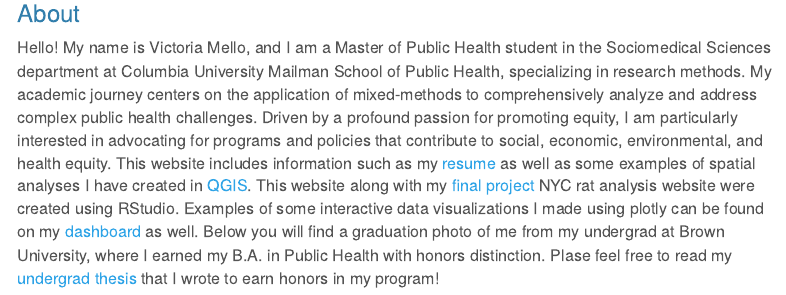
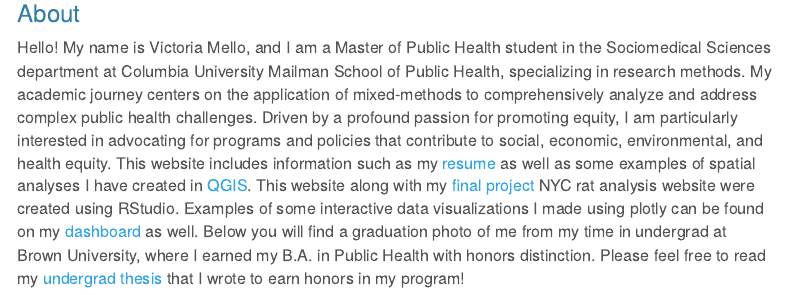
Before and after one commit to VictoriaMello1/Victoria-Mello.github.io, an R Markdown document (about.Rmd): the page in a window 1100 px wide, from 140 px down. The pictures show the output file about.html that the author committed with the source, opened offline; library style sheets and scripts come from the installed R packages; menus at the side of the page are left out.

Commit message:
fixing typos in bio

```diff
--- a/about.Rmd
+++ b/about.Rmd
@@ -12,6 +12,6 @@ output:
 </style>
 
 ### About
-Hello! My name is Victoria Mello, and I am a Master of Public Health student in the Sociomedical Sciences department at Columbia University Mailman School of Public Health, specializing in research methods. My academic journey centers on the application of mixed-methods to comprehensively analyze and address complex public health challenges. Driven by a profound passion for promoting equity, I am particularly interested in advocating for programs and policies that contribute to social, economic, environmental, and health equity. This website includes information such as my [resume](resume.html) as well as some examples of spatial analyses I have created in [QGIS](QGIS.html). This website along with my [final project](https://nn2477.github.io/p8105-fp-rats.github.io/index.html) NYC rat analysis website were created using RStudio. Examples of some interactive data visualizations I made using plotly can be found on my [dashboard](dashboard.html) as well. Below you will find a graduation photo of me from my undergrad at Brown University, where I earned my B.A. in Public Health with honors distinction. Plase feel free to read my [undergrad thesis](VMthesis.pdf) that I wrote to earn honors in my program!
+Hello! My name is Victoria Mello, and I am a Master of Public Health student in the Sociomedical Sciences department at Columbia University Mailman School of Public Health, specializing in research methods. My academic journey centers on the application of mixed-methods to comprehensively analyze and address complex public health challenges. Driven by a profound passion for promoting equity, I am particularly interested in advocating for programs and policies that contribute to social, economic, environmental, and health equity. This website includes information such as my [resume](resume.html) as well as some examples of spatial analyses I have created in [QGIS](QGIS.html). This website along with my [final project](https://nn2477.github.io/p8105-fp-rats.github.io/index.html) NYC rat analysis website were created using RStudio. Examples of some interactive data visualizations I made using plotly can be found on my [dashboard](dashboard.html) as well. Below you will find a graduation photo of me from my time in undergrad at Brown University, where I earned my B.A. in Public Health with honors distinction. Please feel free to read my [undergrad thesis](VMthesis.pdf) that I wrote to earn honors in my program!
 
 ![](images/gradpic.jpg)
```
Also changed, not shown: index.Rmd (+1 -1 lines), about.html, dashboard.html, index.html.
